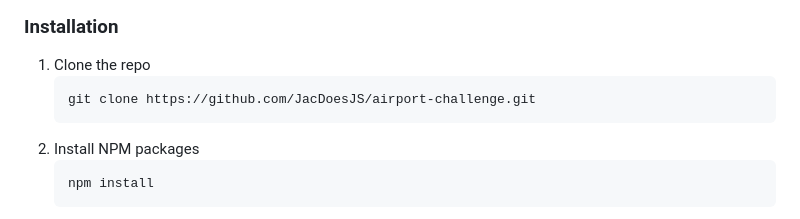
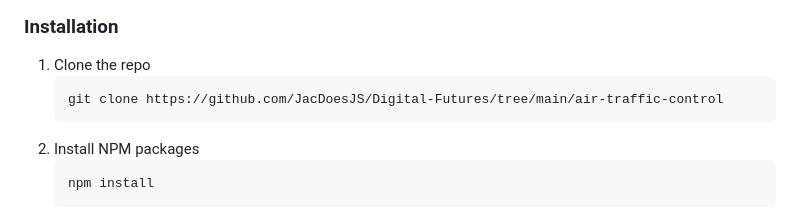
Before and after one commit to JacDoesJS/Deryn, a Markdown page: air-traffic-control/README.md, the part around the change printed below. Rendered like a GitHub page.

````diff
--- a/air-traffic-control/README.md
+++ b/air-traffic-control/README.md
@@ -69,7 +69,7 @@ GETTING STARTED
 
 1. Clone the repo
    ```sh
-   git clone https://github.com/JacDoesJS/airport-challenge.git
+   git clone https://github.com/JacDoesJS/Digital-Futures/tree/main/air-traffic-control
    ```
 2. Install NPM packages
    ```sh
````
Also changed, not shown: other parts of air-traffic-control/README.md (+1 -1 lines).
